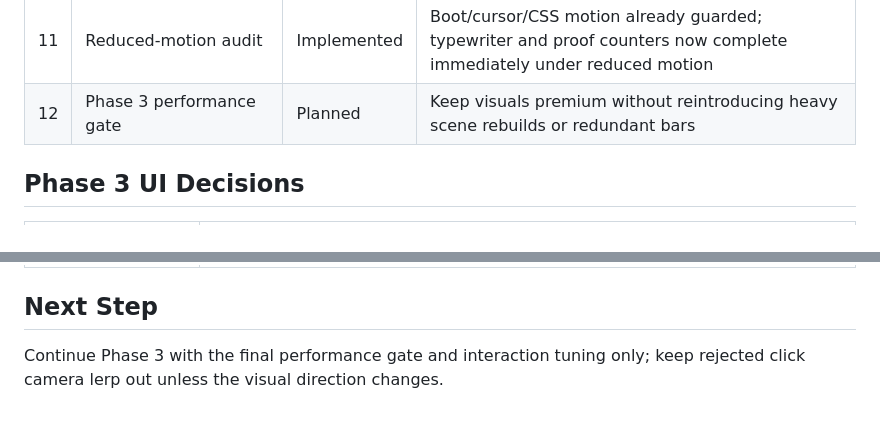
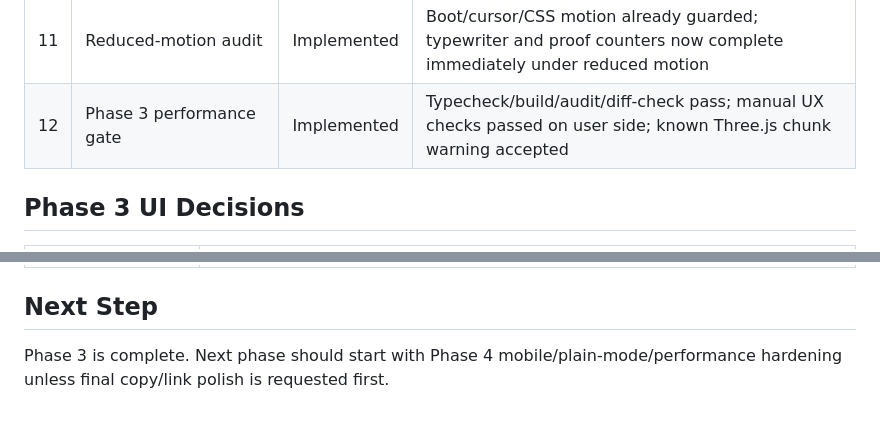
Before and after one commit to parthtiwari-dev/parth-tiwari, a Markdown page: docs/PROGRESS_AUDIT.md, 2 parts joined by grey strips. Rendered like a GitHub page.

Commit message:
updated docs phase 3 locked

```diff
--- a/docs/PROGRESS_AUDIT.md
+++ b/docs/PROGRESS_AUDIT.md
@@ -480,7 +480,7 @@ Status: Phase 2 single-world overlay path active; project links panel, evidence
 | 9 | Scroll milestone hue offsets | Implemented | Particle-only hue offset at 25% milestones; sky/nebula and camera are untouched |
 | 10 | Evidence overlay entrances | Implemented | Evidence overlay header/body and About content fade/translate in lightly with reduced-motion fallback |
 | 11 | Reduced-motion audit | Implemented | Boot/cursor/CSS motion already guarded; typewriter and proof counters now complete immediately under reduced motion |
-| 12 | Phase 3 performance gate | Planned | Keep visuals premium without reintroducing heavy scene rebuilds or redundant bars |
+| 12 | Phase 3 performance gate | Implemented | Typecheck/build/audit/diff-check pass; manual UX checks passed on user side; known Three.js chunk warning accepted |
 
 ## Phase 3 UI Decisions
 
@@ -492,4 +492,4 @@ Status: Phase 2 single-world overlay path active; project links panel, evidence
 
 ## Next Step
 
-Continue Phase 3 with the final performance gate and interaction tuning only; keep rejected click camera lerp out unless the visual direction changes.
+Phase 3 is complete. Next phase should start with Phase 4 mobile/plain-mode/performance hardening unless final copy/link polish is requested first.
```
